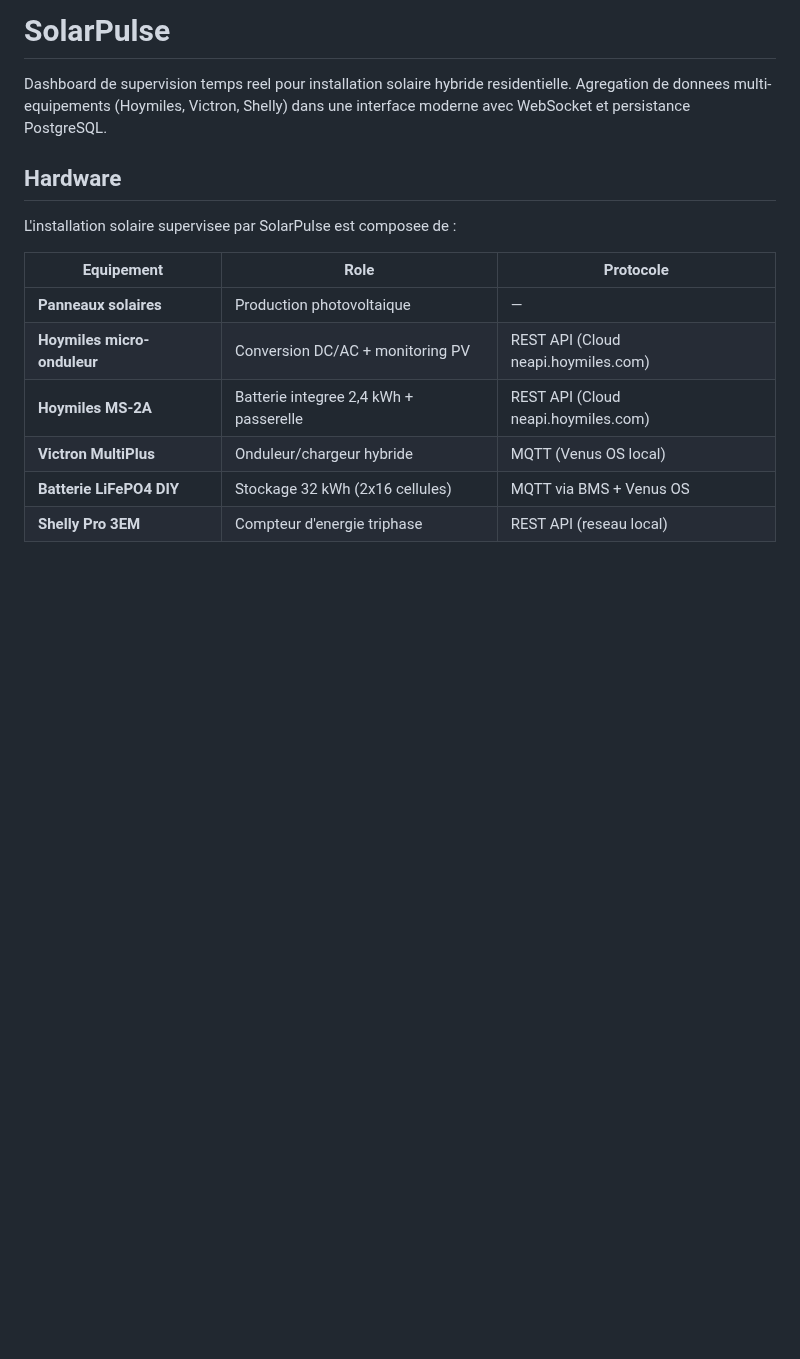
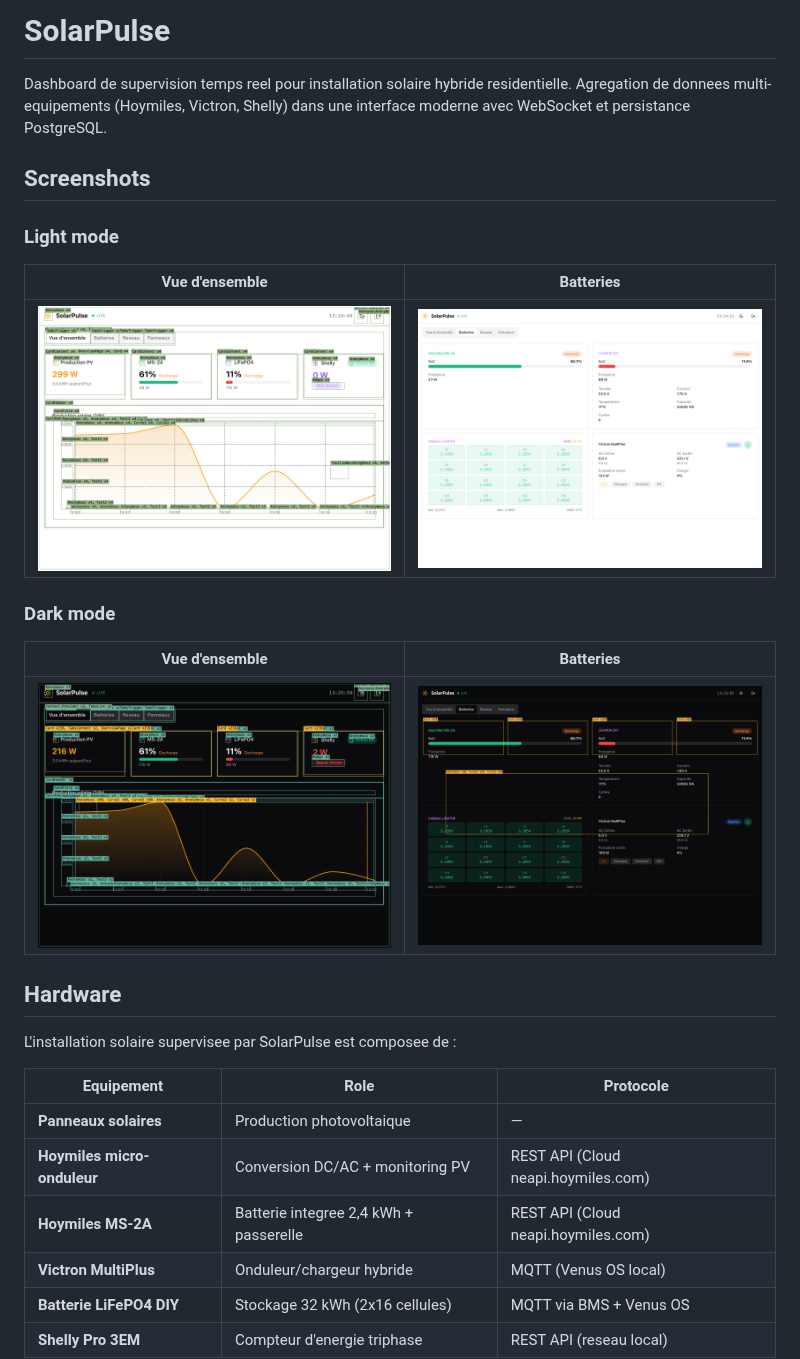
Before and after one commit to noah-lnt/solar-pulse, a Markdown page: README.md, the part around the change. GitHub-like rendering; pictures changed too: docs/screenshots/dark-1.png (added), docs/screenshots/dark-2.png (added), docs/screenshots/white-1.png (added); blank space fills up the shorter version.

```diff
--- a/README.md
+++ b/README.md
@@ -1,6 +1,20 @@
 # SolarPulse
 
 Dashboard de supervision temps reel pour installation solaire hybride residentielle. Agregation de donnees multi-equipements (Hoymiles, Victron, Shelly) dans une interface moderne avec WebSocket et persistance PostgreSQL.
+
+## Screenshots
+
+### Light mode
+
+| Vue d'ensemble | Batteries |
+|:-:|:-:|
+| ![Overview Light](docs/screenshots/white-1.png) | ![Batteries Light](docs/screenshots/white-2.png) |
+
+### Dark mode
+
+| Vue d'ensemble | Batteries |
+|:-:|:-:|
+| ![Overview Dark](docs/screenshots/dark-1.png) | ![Batteries Dark](docs/screenshots/dark-2.png) |
 
 ## Hardware
 
```
